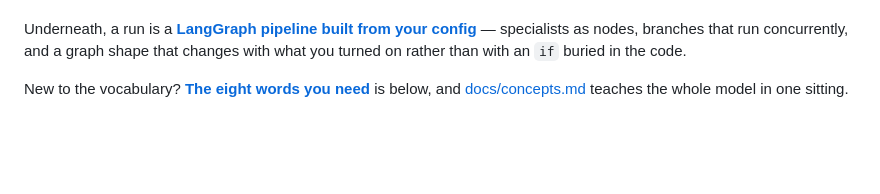
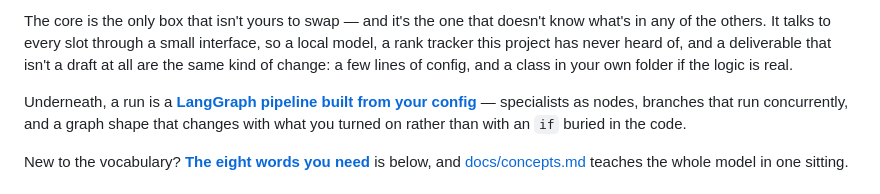
Before and after one commit to badrmada/seo-os, a Markdown page: README.md, the part around one of its changes. GitHub-like rendering; blank space fills up the shorter version.

```diff
--- a/README.md
+++ b/README.md
@@ -70,3 +102,8 @@ piece you choose and can replace. That's the "OS" in the name, and
+The core is the only box that isn't yours to swap — and it's the one that doesn't
+know what's in any of the others. It talks to every slot through a small
+interface, so a local model, a rank tracker this project has never heard of, and
+a deliverable that isn't a draft at all are the same kind of change: a few lines
+of config, and a class in your own folder if the logic is real.
 
 Underneath, a run is a **[LangGraph pipeline built from your
 config](#the-core-a-langgraph-pipeline-assembled-from-config)** — specialists as
```
Also changed, not shown: other parts of README.md (+32 -0 lines), 1 other file.
